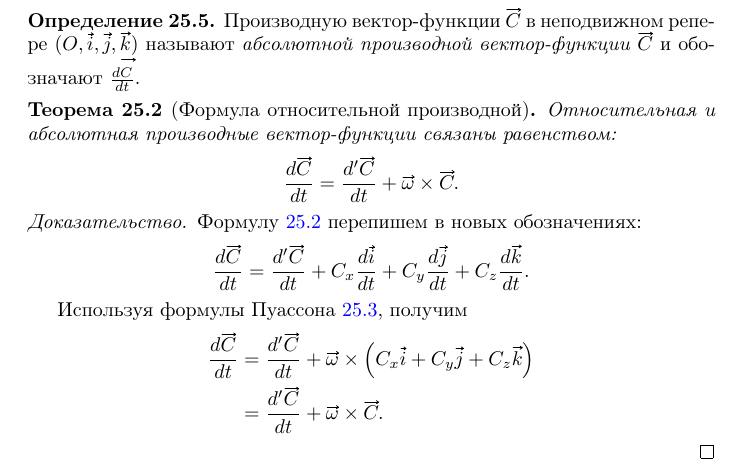
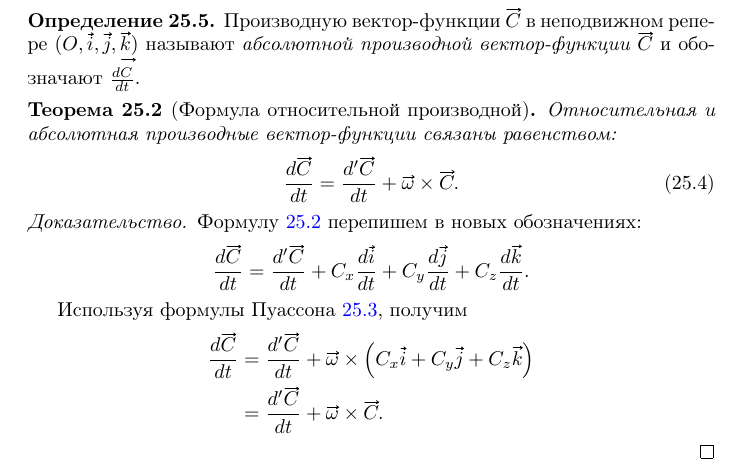
Before and after one commit to arealhero/mechanics, a LaTeX document (src/mechanics/mechanics.tex, which reads src/mechanics/questions/25.tex): part of page 66 of 71, cut so that both start at the same text. Compiled offline with pdfLaTeX.

Commit message:
[mechanics 25] Labels for "relative derivative" theorem added

```diff
--- a/src/mechanics/questions/25.tex
+++ b/src/mechanics/questions/25.tex
@@ -107,11 +107,13 @@
 \end{definition}
 
 \begin{theorem}[Формула относительной производной]
+  \label{theorem:relative_derivative}
   Относительная и абсолютная производные вектор-функции связаны равенством:
-  \begin{equation*}
+  \begin{equation}
+  \label{eq:relative_derivative}
     \dt[\xvec{C}] = \frac{d' \xvec{C}}{dt} +
       \crossprod{\xvec{\omega}}{\xvec{C}}.
-  \end{equation*}
+  \end{equation}
 \end{theorem}
 
 \begin{proof}
```
